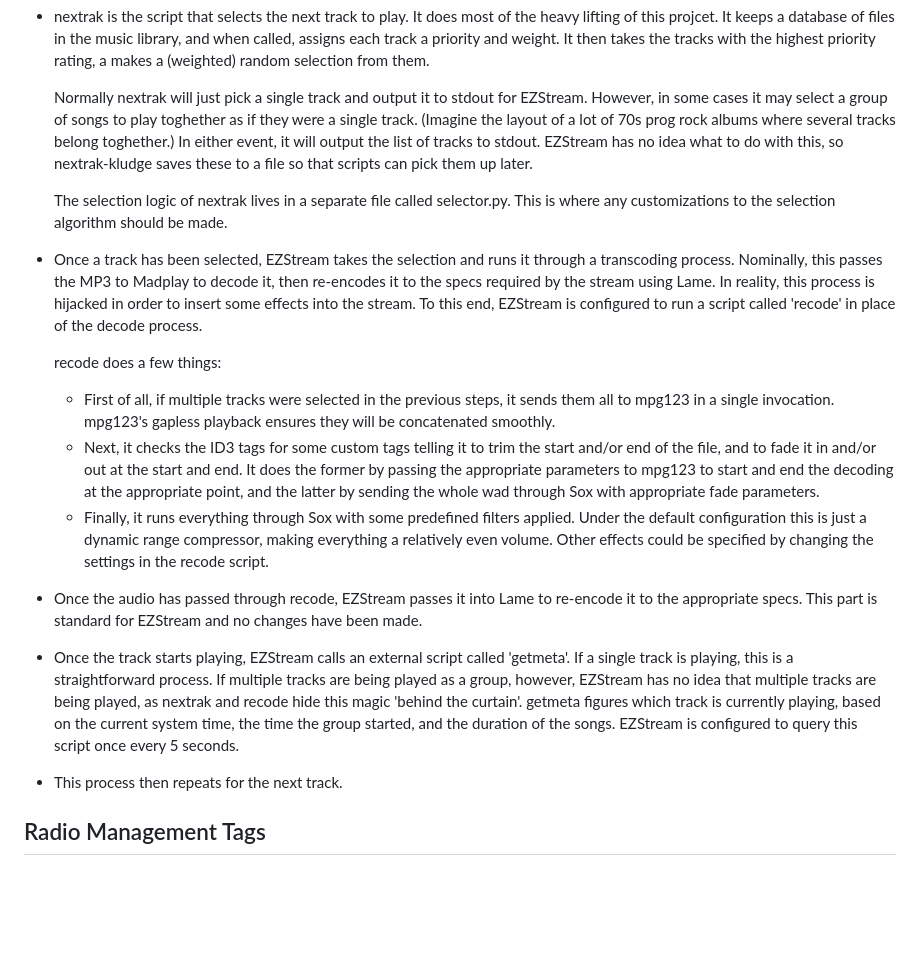
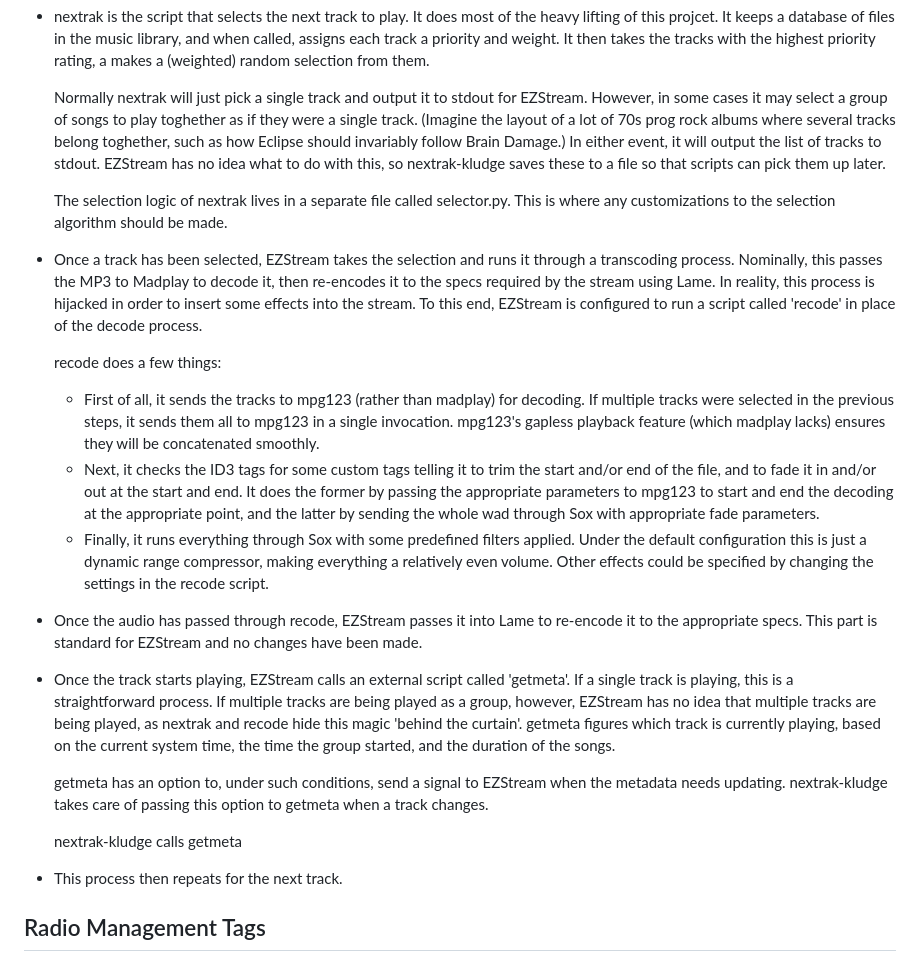
Before and after one commit to nathanrsfba/kt4l, a Markdown page: README.MD, the part around the change. Drawn GitHub-style; blank space fills up the shorter version.

```diff
--- a/README.MD
+++ b/README.MD
@@ -72,10 +72,10 @@ The pipeline looks something like the following, from the top down:
   Normally nextrak will just pick a single track and output it to stdout for
   EZStream. However, in some cases it may select a group of songs to play
   toghether as if they were a single track. (Imagine the layout of a lot of 70s
-  prog rock albums where several tracks belong toghether.) In either event, it
-  will output the list of tracks to stdout. EZStream has no idea what to do
-  with this, so nextrak-kludge saves these to a file so that scripts can pick
-  them up later.
+  prog rock albums where several tracks belong toghether, such as how Eclipse
+  should invariably follow Brain Damage.) In either event, it will output the
+  list of tracks to stdout. EZStream has no idea what to do with this, so
+  nextrak-kludge saves these to a file so that scripts can pick them up later.
 
   The selection logic of nextrak lives in a separate file called selector.py.
   This is where any customizations to the selection algorithm should be made.
@@ -89,9 +89,10 @@ The pipeline looks something like the following, from the top down:
 
   recode does a few things:
 
-  * First of all, if multiple tracks were selected in the previous steps, it
-    sends them all to mpg123 in a single invocation.  mpg123's gapless playback
-    ensures they will be concatenated smoothly.
+  * First of all, it sends the tracks to mpg123 (rather than madplay) for
+    decoding. If multiple tracks were selected in the previous steps, it sends
+    them all to mpg123 in a single invocation.  mpg123's gapless playback
+    feature (which madplay lacks) ensures they will be concatenated smoothly.
   * Next, it checks the ID3 tags for some custom tags telling it to trim the
     start and/or end of the file, and to fade it in and/or out at the start and
     end. It does the former by passing the appropriate parameters to mpg123 to
@@ -112,7 +113,13 @@ The pipeline looks something like the following, from the top down:
   that multiple tracks are being played, as nextrak and recode hide this magic
   'behind the curtain'. getmeta figures which track is currently playing, based
   on the current system time, the time the group started, and the duration of
-  the songs. EZStream is configured to query this script once every 5 seconds.
+  the songs.
+
+  getmeta has an option to, under such conditions, send a signal to EZStream
+  when the metadata needs updating. nextrak-kludge takes care of passing this
+  option to getmeta when a track changes.
+
+  nextrak-kludge calls getmeta
 
 * This process then repeats for the next track.
 
```
Also changed, not shown: tools/README.MD (+8 -7 lines).
